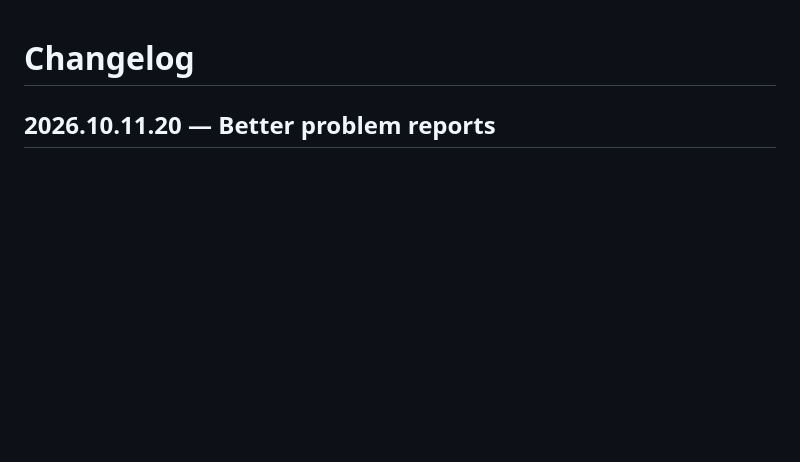
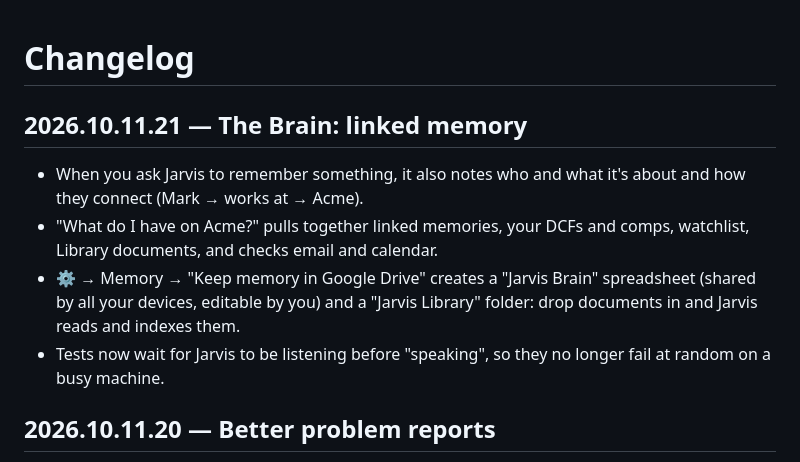
Before and after one commit to givulescudavid-netizen/Jarvis, a Markdown page: CHANGELOG.md, the part around the change. GitHub-like rendering; blank space fills up the shorter version.

Commit message:
Changelog for the Brain
Co-Authored-By: Claude Opus 5.5 <noreply@anthropic.com>
Claude-Session: https://claude.ai/code/session_01AjX9qiLgXnJmrSkFJ3Jd8L

```diff
--- a/CHANGELOG.md
+++ b/CHANGELOG.md
@@ -1,4 +1,10 @@
 # Changelog
+
+## 2026.10.11.21 — The Brain: linked memory
+- When you ask Jarvis to remember something, it also notes who and what it's about and how they connect (Mark → works at → Acme).
+- "What do I have on Acme?" pulls together linked memories, your DCFs and comps, watchlist, Library documents, and checks email and calendar.
+- ⚙ → Memory → "Keep memory in Google Drive" creates a "Jarvis Brain" spreadsheet (shared by all your devices, editable by you) and a "Jarvis Library" folder: drop documents in and Jarvis reads and indexes them.
+- Tests now wait for Jarvis to be listening before "speaking", so they no longer fail at random on a busy machine.
 
 ## 2026.10.11.20 — Better problem reports
 - "Report a problem" now includes what you said to Jarvis and the exact error it showed, so problems can be reproduced and fixed. Email addresses, phone numbers and links are blanked out, because reports are public.
```
